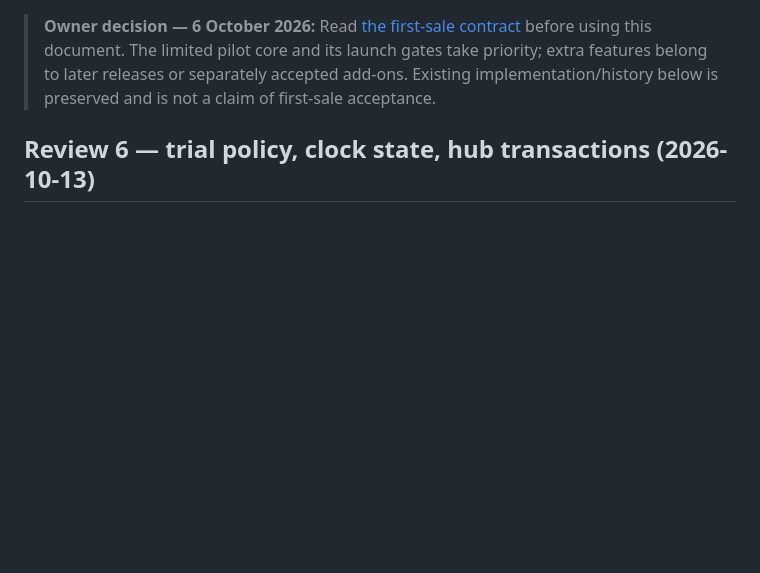
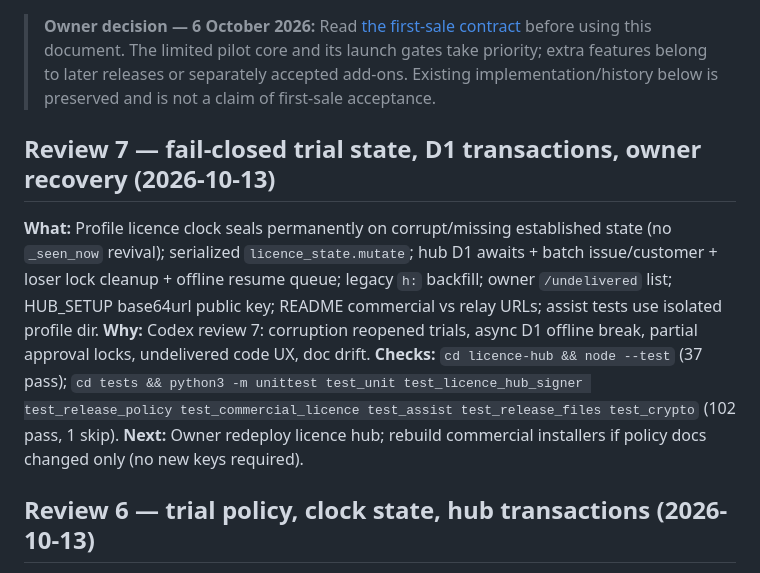
Before and after one commit to coolman1984/Yousef-Transportation, a Markdown page: DEVELOPMENT_HISTORY.md, the part around the change. GitHub-like rendering; blank space fills up the shorter version.

```diff
--- a/DEVELOPMENT_HISTORY.md
+++ b/DEVELOPMENT_HISTORY.md
@@ -1,5 +1,12 @@
 <!-- first-sale-contract: 2026-10-06 -->
 > **Owner decision — 6 October 2026:** Read [the first-sale contract](LAUNCH_SCOPE.md) before using this document. The limited pilot core and its launch gates take priority; extra features belong to later releases or separately accepted add-ons. Existing implementation/history below is preserved and is not a claim of first-sale acceptance.
+
+## Review 7 — fail-closed trial state, D1 transactions, owner recovery (2026-10-13)
+
+**What:** Profile licence clock seals permanently on corrupt/missing established state (no `_seen_now` revival); serialized `licence_state.mutate`; hub D1 awaits + batch issue/customer + loser lock cleanup + offline resume queue; legacy `h:` backfill; owner `/undelivered` list; HUB_SETUP base64url public key; README commercial vs relay URLs; assist tests use isolated profile dir.
+**Why:** Codex review 7: corruption reopened trials, async D1 offline break, partial approval locks, undelivered code UX, doc drift.
+**Checks:** `cd licence-hub && node --test` (37 pass); `cd tests && python3 -m unittest test_unit test_licence_hub_signer test_release_policy test_commercial_licence test_assist test_release_files test_crypto` (102 pass, 1 skip).
+**Next:** Owner redeploy licence hub; rebuild commercial installers if policy docs changed only (no new keys required).
 
 ## Review 6 — trial policy, clock state, hub transactions (2026-10-13)
 
```
Also changed, not shown: docs/HUB_SETUP.md (+1 -1 lines), licence-hub/README.md (+3 -3 lines).
